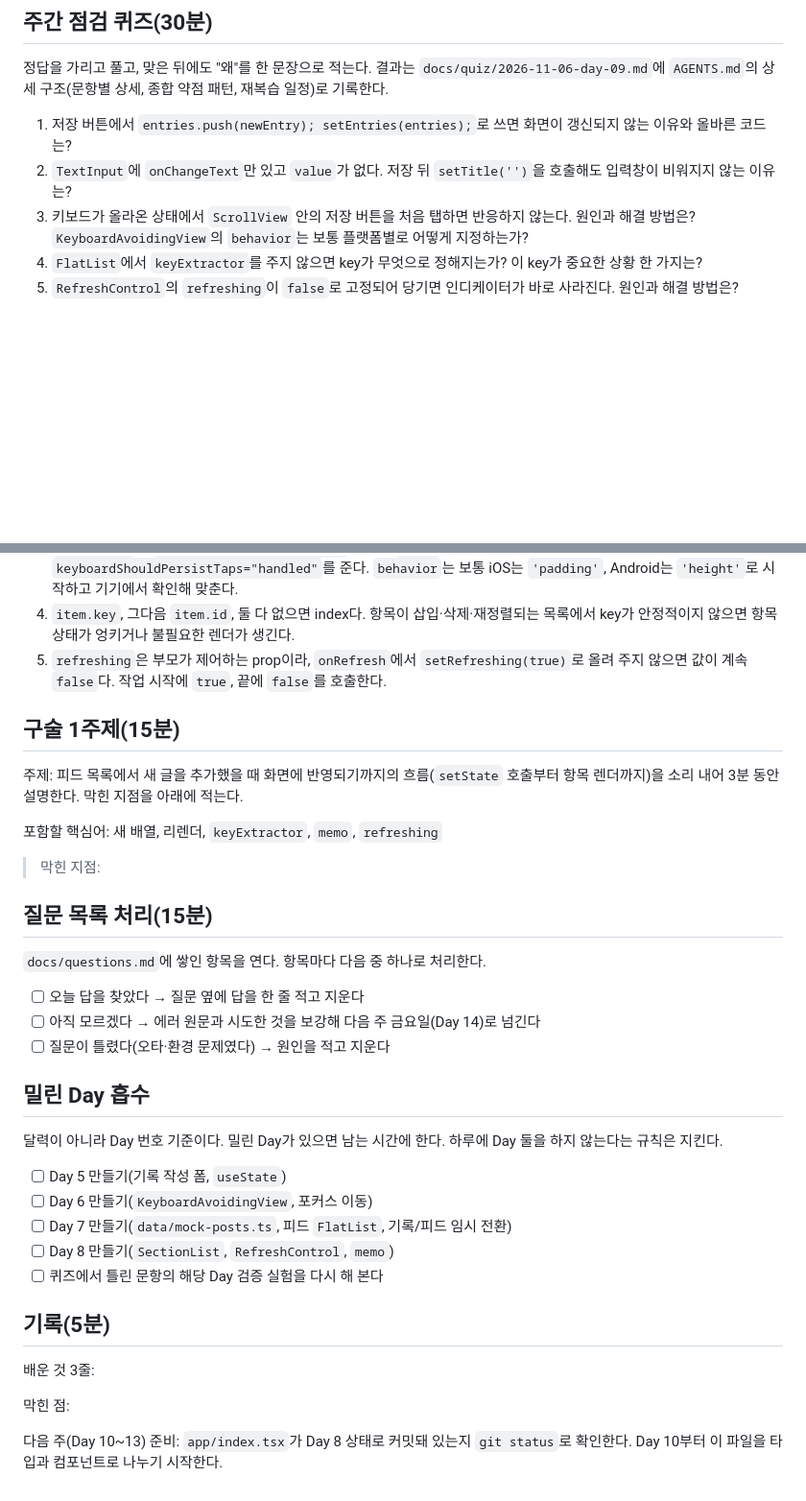
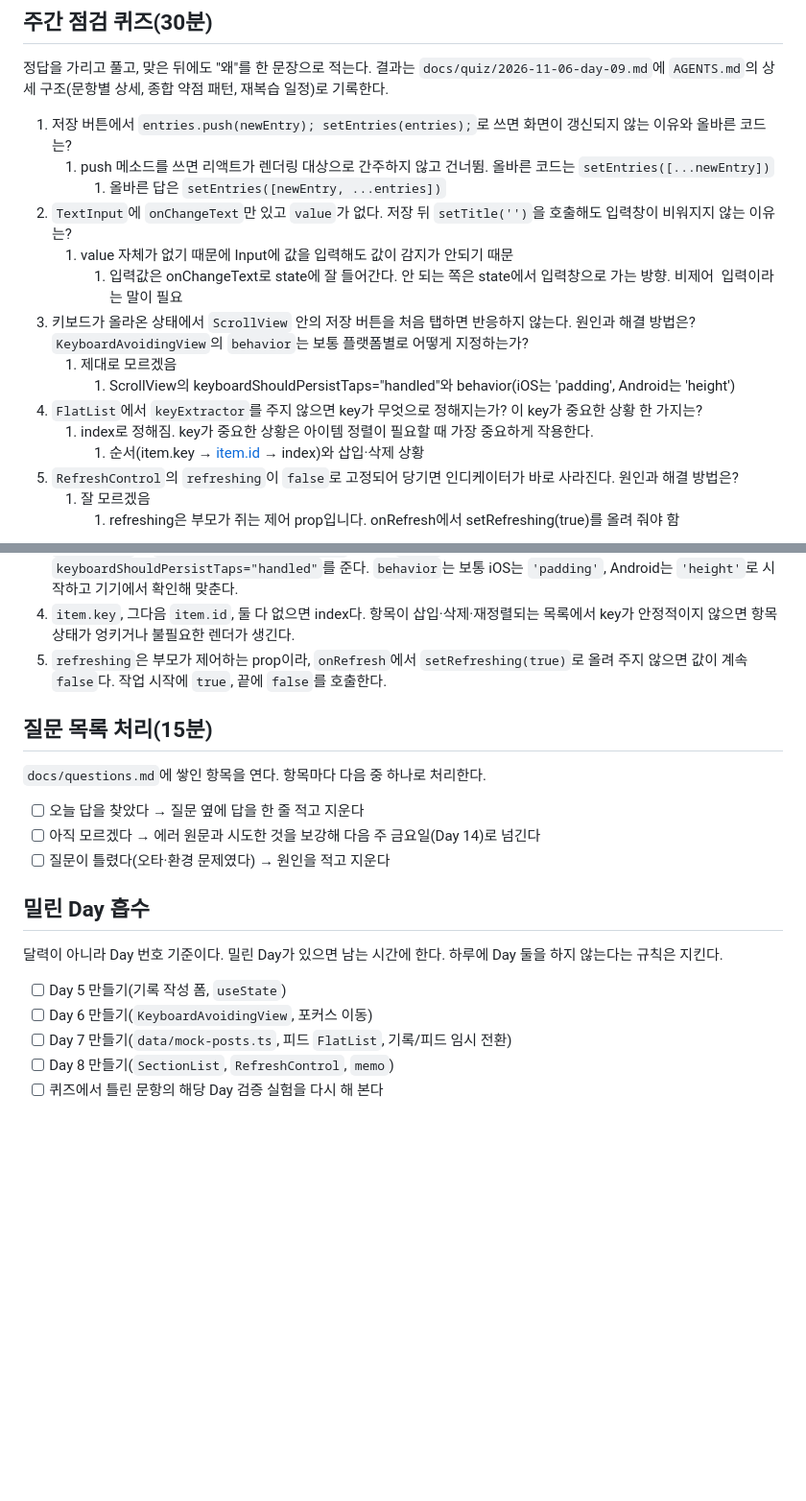
Before and after one commit to HA-SEUNG-JEONG/React-native-v2, a Markdown page: docs/study/day-09.md, 2 parts joined by grey strips. Shown at 96% size. Rendered like a GitHub page; folded sections open; blank space fills up the shorter version.

```diff
--- a/docs/study/day-09.md
+++ b/docs/study/day-09.md
@@ -9,8 +9,18 @@
 정답을 가리고 풀고, 맞은 뒤에도 "왜"를 한 문장으로 적는다. 결과는 `docs/quiz/2026-11-06-day-09.md`에 `AGENTS.md`의 상세 구조(문항별 상세, 종합 약점 패턴, 재복습 일정)로 기록한다.
 
 1. 저장 버튼에서 `entries.push(newEntry); setEntries(entries);`로 쓰면 화면이 갱신되지 않는 이유와 올바른 코드는?
+   1. push 메소드를 쓰면 리액트가 렌더링 대상으로 간주하지 않고 건너뜀. 올바른 코드는 `setEntries([...newEntry])`
+      1. 올바른 답은 `setEntries([newEntry, ...entries])`
 2. `TextInput`에 `onChangeText`만 있고 `value`가 없다. 저장 뒤 `setTitle('')`을 호출해도 입력창이 비워지지 않는 이유는?
+   1. value 자체가 없기 때문에 Input에 값을 입력해도 값이 감지가 안되기 때문
+      1. 입력값은 onChangeText로 state에 잘 들어간다. 안 되는 쪽은 state에서 입력창으로 가는 방향. 비제어  입력이라는 말이 필요
 3. 키보드가 올라온 상태에서 `ScrollView` 안의 저장 버튼을 처음 탭하면 반응하지 않는다. 원인과 해결 방법은? `KeyboardAvoidingView`의 `behavior`는 보통 플랫폼별로 어떻게 지정하는가?
+   1. 제대로 모르겠음
+      1. ScrollView의 keyboardShouldPersistTaps="handled"와 behavior(iOS는 'padding', Android는 'height')
 4. `FlatList`에서 `keyExtractor`를 주지 않으면 key가 무엇으로 정해지는가? 이 key가 중요한 상황 한 가지는?
+   1. index로 정해짐. key가 중요한 상황은 아이템 정렬이 필요할 때 가장 중요하게 작용한다.
+      1. 순서(item.key → [item.id](http://item.id) → index)와 삽입·삭제 상황
 5. `RefreshControl`의 `refreshing`이 `false`로 고정되어 당기면 인디케이터가 바로 사라진다. 원인과 해결 방법은?
+   1. 잘 모르겠음
+      1. refreshing은 부모가 쥐는 제어 prop입니다. onRefresh에서 setRefreshing(true)를 올려 줘야 함
 
@@ -24,17 +35,11 @@
 
 </details>
 
-## 구술 1주제(15분)
-
-주제: 피드 목록에서 새 글을 추가했을 때 화면에 반영되기까지의 흐름(`setState` 호출부터 항목 렌더까지)을 소리 내어 3분 동안 설명한다. 막힌 지점을 아래에 적는다.
-
-포함할 핵심어: 새 배열, 리렌더, `keyExtractor`, `memo`, `refreshing`
-
-> 막힌 지점:
-
 ## 질문 목록 처리(15분)
 
 `docs/questions.md`에 쌓인 항목을 연다. 항목마다 다음 중 하나로 처리한다.
+
+
 
 - [ ] 오늘 답을 찾았다 → 질문 옆에 답을 한 줄 적고 지운다
 - [ ] 아직 모르겠다 → 에러 원문과 시도한 것을 보강해 다음 주 금요일(Day 14)로 넘긴다
@@ -44,16 +49,10 @@
 
 달력이 아니라 Day 번호 기준이다. 밀린 Day가 있으면 남는 시간에 한다. 하루에 Day 둘을 하지 않는다는 규칙은 지킨다.
 
+
+
 - [ ] Day 5 만들기(기록 작성 폼, `useState`)
 - [ ] Day 6 만들기(`KeyboardAvoidingView`, 포커스 이동)
 - [ ] Day 7 만들기(`data/mock-posts.ts`, 피드 `FlatList`, 기록/피드 임시 전환)
 - [ ] Day 8 만들기(`SectionList`, `RefreshControl`, `memo`)
 - [ ] 퀴즈에서 틀린 문항의 해당 Day 검증 실험을 다시 해 본다
-
-## 기록(5분)
-
-배운 것 3줄:
-
-막힌 점:
-
-다음 주(Day 10~13) 준비: `app/index.tsx`가 Day 8 상태로 커밋돼 있는지 `git status`로 확인한다. Day 10부터 이 파일을 타입과 컴포넌트로 나누기 시작한다.
```
Also changed, not shown: other parts of docs/study/day-09.md (+2 -1 lines), docs/quiz/2026-11-06-day-09.md (added, +144 -0 lines).
